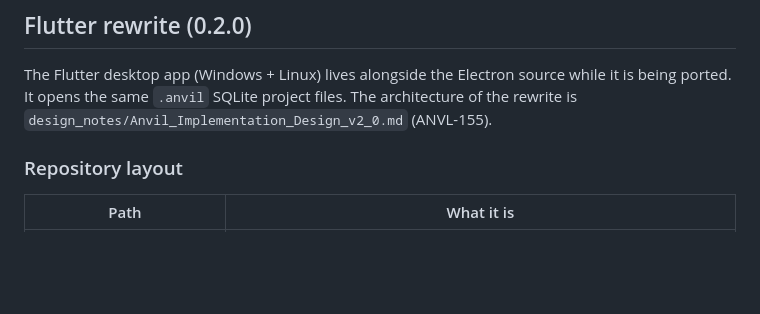
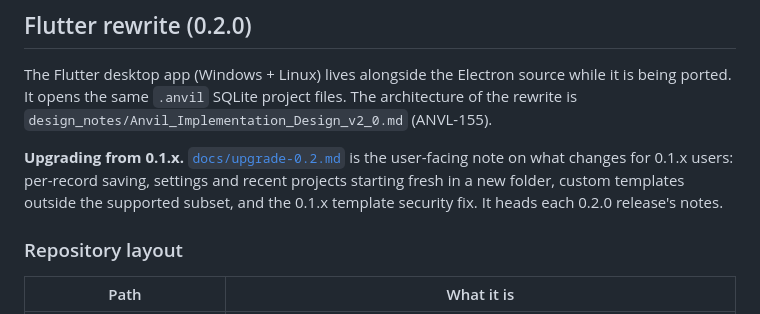
Before and after one commit to tkforgeworks/anvil, a Markdown page: README.md, the part around the change. GitHub-like rendering; blank space fills up the shorter version.

Commit message:
ANVL-201: Add upgrade notes for 0.1.x users moving to 0.2.0
Co-Authored-By: Claude Opus 5.5 <noreply@anthropic.com>

```diff
--- a/README.md
+++ b/README.md
@@ -11,6 +11,8 @@ Anvil is game-agnostic — it ships with sensible RPG defaults but allows full s
 ## Flutter rewrite (0.2.0)
 
 The Flutter desktop app (Windows + Linux) lives alongside the Electron source while it is being ported. It opens the same `.anvil` SQLite project files. The architecture of the rewrite is `design_notes/Anvil_Implementation_Design_v2_0.md` (ANVL-155).
+
+**Upgrading from 0.1.x.** [`docs/upgrade-0.2.md`](docs/upgrade-0.2.md) is the user-facing note on what changes for 0.1.x users: per-record saving, settings and recent projects starting fresh in a new folder, custom templates outside the supported subset, and the 0.1.x template security fix. It heads each 0.2.0 release's notes.
 
 ### Repository layout
 
```
Also changed, not shown: .claude/CLAUDE.md (+2 -1 lines), docs/upgrade-0.2.md (added, +61 -0 lines).
